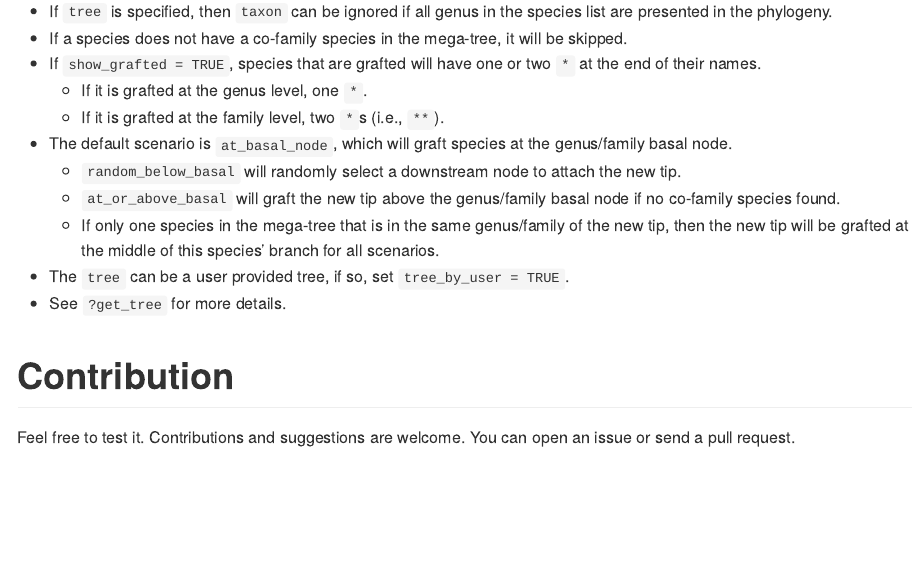
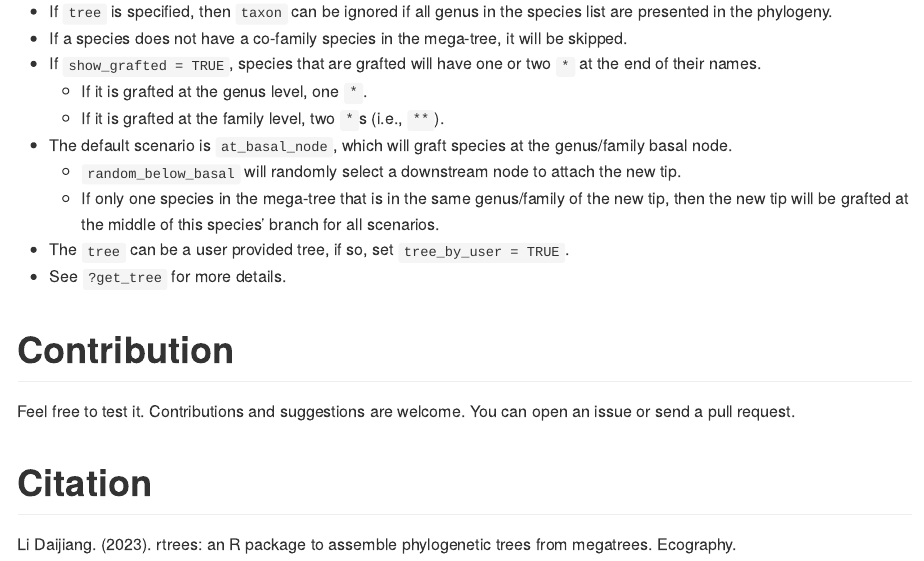
Before and after one commit to daijiang/rtrees, an R Markdown document (README.Rmd): the page in a window 1100 px wide, from 5640 px down before the commit and from 5910 px down after it, so that both start at the same text. The pictures show the output file README.md that the author committed with the source, drawn offline in the style of GitHub; long lines of code are wrapped.

Commit message:
update citations

```diff
--- a/README.Rmd
+++ b/README.Rmd
@@ -164,7 +164,6 @@ plot(get_tree(sp_list = test_tree_sp_df, tree = test_tree, taxon = "plant",
   + If it is grafted at the family level, two `*`s (i.e., `**`).
 - The default scenario is `at_basal_node`, which will graft species at the genus/family basal node.
   + `random_below_basal` will randomly select a downstream node to attach the new tip.
-  + `at_or_above_basal` will graft the new tip above the genus/family basal node if no co-family species found.
   + If only one species in the mega-tree that is in the same genus/family of the new tip, then the new tip will be grafted at the middle of this species' branch for all scenarios.
 - The `tree` can be a user provided tree, if so, set `tree_by_user = TRUE`.
 - See `?get_tree` for more details.
@@ -172,3 +171,7 @@ plot(get_tree(sp_list = test_tree_sp_df, tree = test_tree, taxon = "plant",
 # Contribution
 
 Feel free to test it. Contributions and suggestions are welcome. You can open an issue or send a pull request.
+
+# Citation
+
+Li Daijiang. (2023). rtrees: an R package to assemble phylogenetic trees from megatrees. Ecography.
```
Also changed, not shown: README.md, 4 other files.
